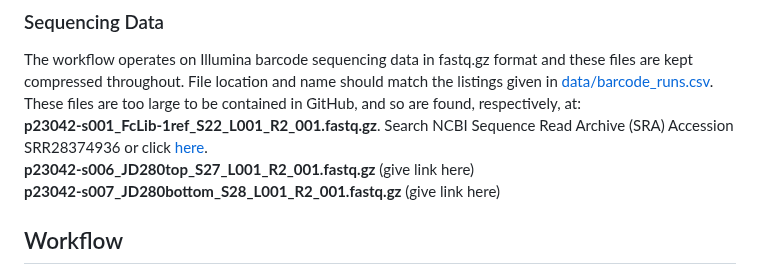
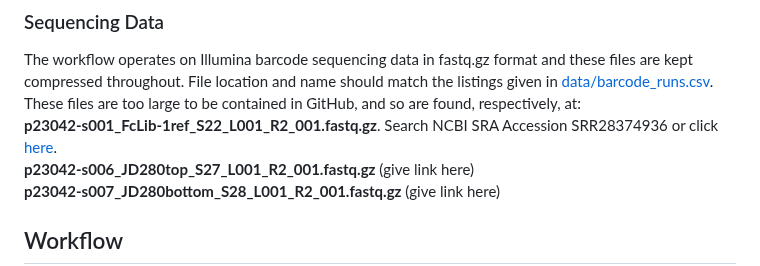
Before and after one commit to Ortlund-Laboratory/DMS_IgG1Fc, a Markdown page: example_enrichment_escape/README.md, the part around the change. Rendered like a GitHub page.

```diff
--- a/example_enrichment_escape/README.md
+++ b/example_enrichment_escape/README.md
@@ -31,7 +31,7 @@ Fc wildtype sequence.<br>
 ### Sequencing Data
 
 The workflow operates on Illumina barcode sequencing data in fastq.gz format and these files are kept compressed throughout. File location and name should match the listings given in [data/barcode_runs.csv](https://github.com/Ortlund-Laboratory/DMS_IgG1Fc/blob/main/example_enrichment_escape/data/barcode_runs.csv). These files are too large to be contained in GitHub, and so are found, respectively, at:<br>
-**p23042-s001_FcLib-1ref_S22_L001_R2_001.fastq.gz**. Search NCBI Sequence Read Archive (SRA) Accession SRR28374936 or click [here](https://www.ncbi.nlm.nih.gov/sra/SRX23979935[accn]).<br>
+**p23042-s001_FcLib-1ref_S22_L001_R2_001.fastq.gz**. Search NCBI SRA Accession SRR28374936 or click [here](https://www.ncbi.nlm.nih.gov/sra/SRX23979935[accn]).<br>
 **p23042-s006_JD280top_S27_L001_R2_001.fastq.gz** (give link here)<br>
 **p23042-s007_JD280bottom_S28_L001_R2_001.fastq.gz** (give link here)<br>
 
```
